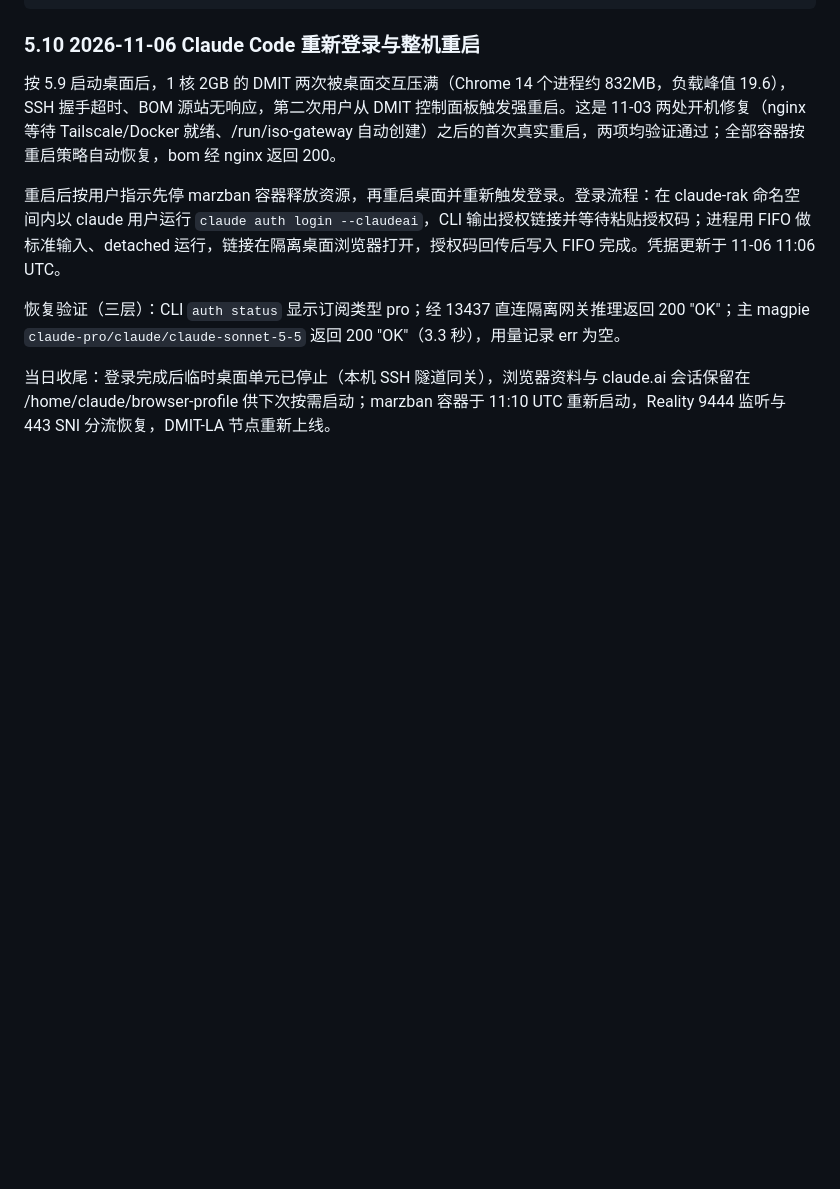
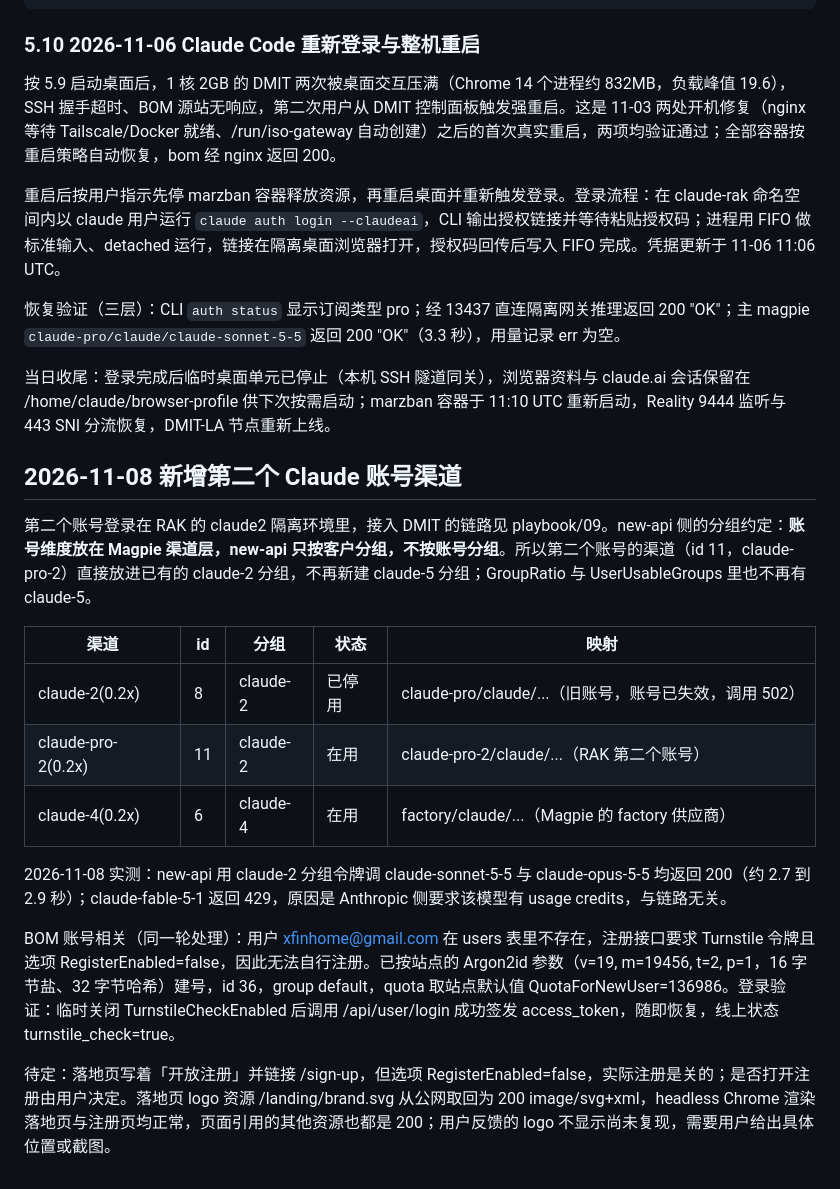
Before and after one commit to Arismemo/dmit, a Markdown page: playbook/12-dmit-bom-migration.md, the part around the change. GitHub-like rendering; blank space fills up the shorter version.

Commit message:
记录: 新增第二个 Claude 账号渠道与 BOM 账号登录处理

```diff
--- a/playbook/12-dmit-bom-migration.md
+++ b/playbook/12-dmit-bom-migration.md
@@ -202,3 +202,19 @@ systemctl stop iso-claude-rak-novnc.socket iso-claude-rak-novnc.service iso-clau
 恢复验证（三层）：CLI `auth status` 显示订阅类型 pro；经 13437 直连隔离网关推理返回 200 "OK"；主 magpie `claude-pro/claude/claude-sonnet-5-5` 返回 200 "OK"（3.3 秒），用量记录 err 为空。
 
 当日收尾：登录完成后临时桌面单元已停止（本机 SSH 隧道同关），浏览器资料与 claude.ai 会话保留在 /home/claude/browser-profile 供下次按需启动；marzban 容器于 11:10 UTC 重新启动，Reality 9444 监听与 443 SNI 分流恢复，DMIT-LA 节点重新上线。
+
+## 2026-11-08 新增第二个 Claude 账号渠道
+
+第二个账号登录在 RAK 的 claude2 隔离环境里，接入 DMIT 的链路见 playbook/09。new-api 侧的分组约定：**账号维度放在 Magpie 渠道层，new-api 只按客户分组，不按账号分组**。所以第二个账号的渠道（id 11，claude-pro-2）直接放进已有的 claude-2 分组，不再新建 claude-5 分组；GroupRatio 与 UserUsableGroups 里也不再有 claude-5。
+
+| 渠道 | id | 分组 | 状态 | 映射 |
+|---|---|---|---|---|
+| claude-2(0.2x) | 8 | claude-2 | 已停用 | claude-pro/claude/...（旧账号，账号已失效，调用 502） |
+| claude-pro-2(0.2x) | 11 | claude-2 | 在用 | claude-pro-2/claude/...（RAK 第二个账号） |
+| claude-4(0.2x) | 6 | claude-4 | 在用 | factory/claude/...（Magpie 的 factory 供应商） |
+
+2026-11-08 实测：new-api 用 claude-2 分组令牌调 claude-sonnet-5-5 与 claude-opus-5-5 均返回 200（约 2.7 到 2.9 秒）；claude-fable-5-1 返回 429，原因是 Anthropic 侧要求该模型有 usage credits，与链路无关。
+
+BOM 账号相关（同一轮处理）：用户 xfinhome@gmail.com 在 users 表里不存在，注册接口要求 Turnstile 令牌且选项 RegisterEnabled=false，因此无法自行注册。已按站点的 Argon2id 参数（v=19, m=19456, t=2, p=1，16 字节盐、32 字节哈希）建号，id 36，group default，quota 取站点默认值 QuotaForNewUser=136986。登录验证：临时关闭 TurnstileCheckEnabled 后调用 /api/user/login 成功签发 access_token，随即恢复，线上状态 turnstile_check=true。
+
+待定：落地页写着「开放注册」并链接 /sign-up，但选项 RegisterEnabled=false，实际注册是关的；是否打开注册由用户决定。落地页 logo 资源 /landing/brand.svg 从公网取回为 200 image/svg+xml，headless Chrome 渲染落地页与注册页均正常，页面引用的其他资源也都是 200；用户反馈的 logo 不显示尚未复现，需要用户给出具体位置或截图。
```
